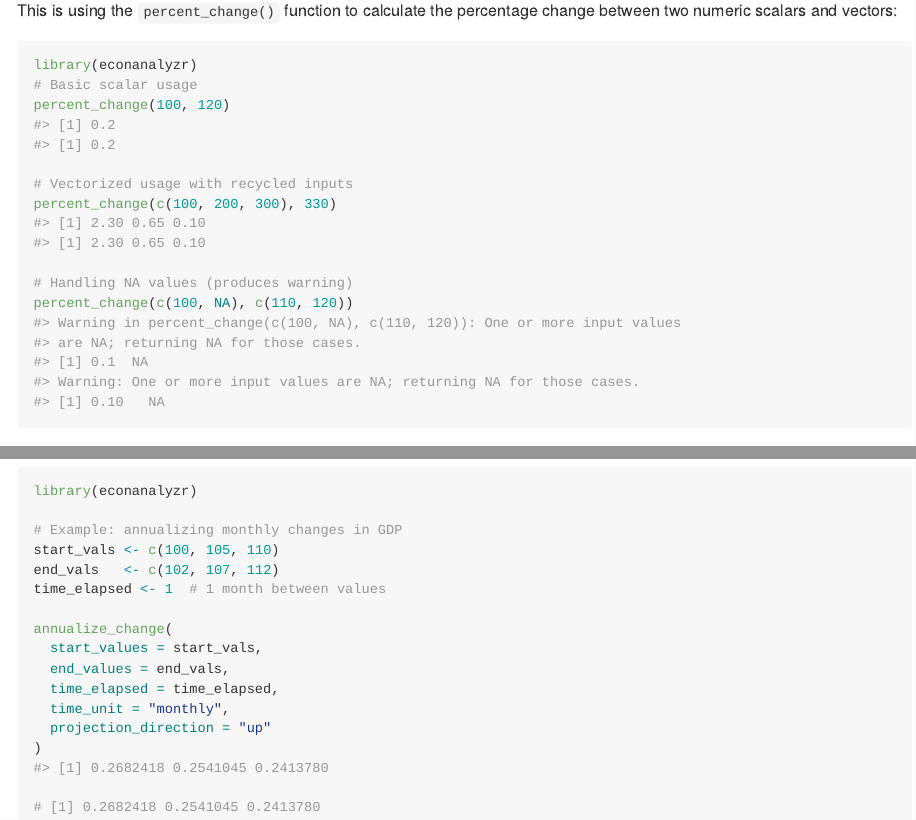
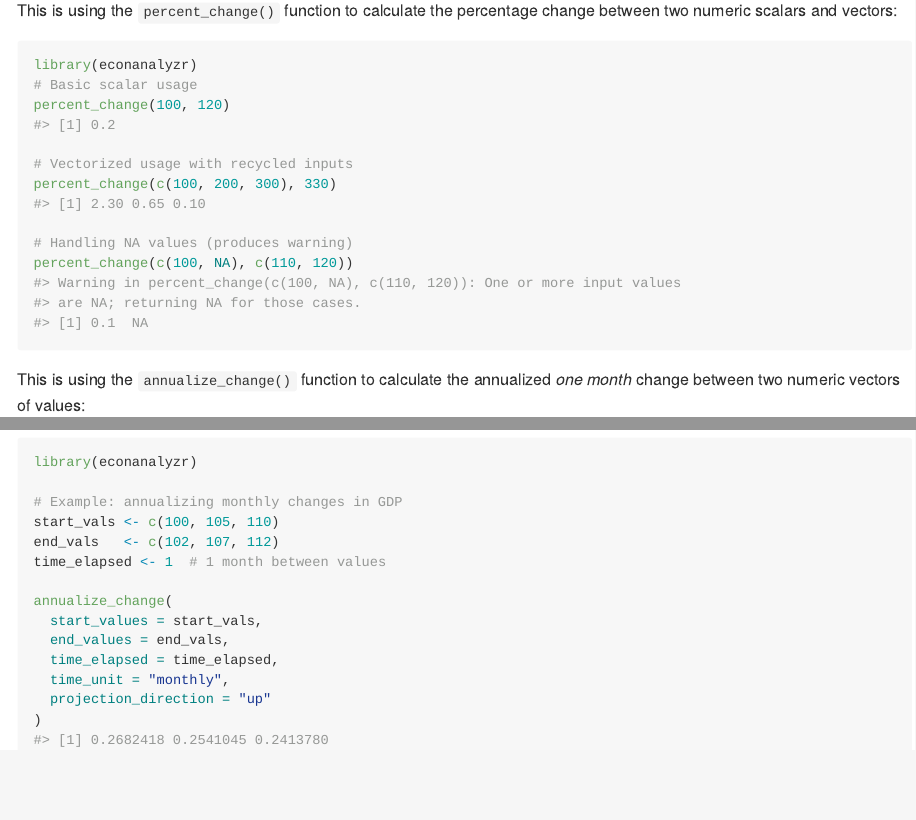
Before and after one commit to anesta95/econanalyzr, an R Markdown document (README.Rmd): the page in a window 1100 px wide, from 500 px down, and a second part further down, joined at a grey line. The pictures show the output file README.md that the author committed with the source, drawn offline in the style of GitHub.

Commit message:
fixing duplicated r chunk results in readme

````diff
--- a/README.Rmd
+++ b/README.Rmd
@@ -41,16 +41,13 @@ between two numeric scalars and vectors:
 library(econanalyzr)
 # Basic scalar usage
 percent_change(100, 120)
-#> [1] 0.2
 
 # Vectorized usage with recycled inputs
 percent_change(c(100, 200, 300), 330)
-#> [1] 2.30 0.65 0.10
 
 # Handling NA values (produces warning)
 percent_change(c(100, NA), c(110, 120))
-#> Warning: One or more input values are NA; returning NA for those cases.
-#> [1] 0.10   NA
+
 ```
 
 
@@ -73,6 +70,4 @@ annualize_change(
   time_unit = "monthly",
   projection_direction = "up"
 )
-
-# [1] 0.2682418 0.2541045 0.2413780
 ```
````
Also changed, not shown: README.md.
